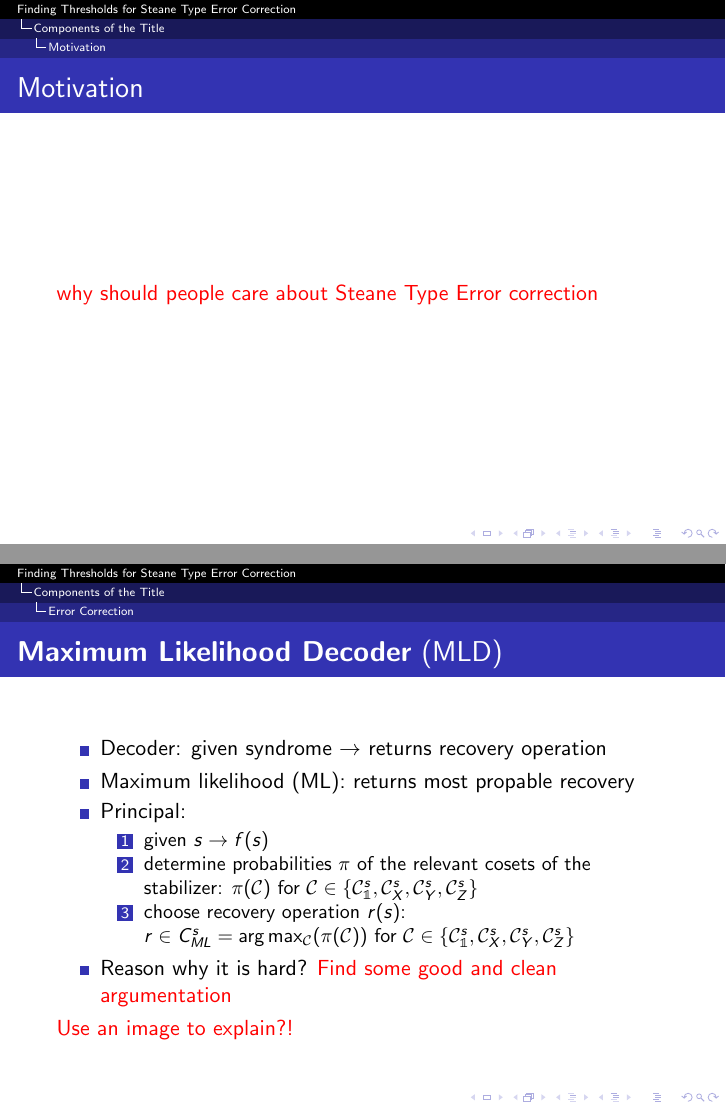
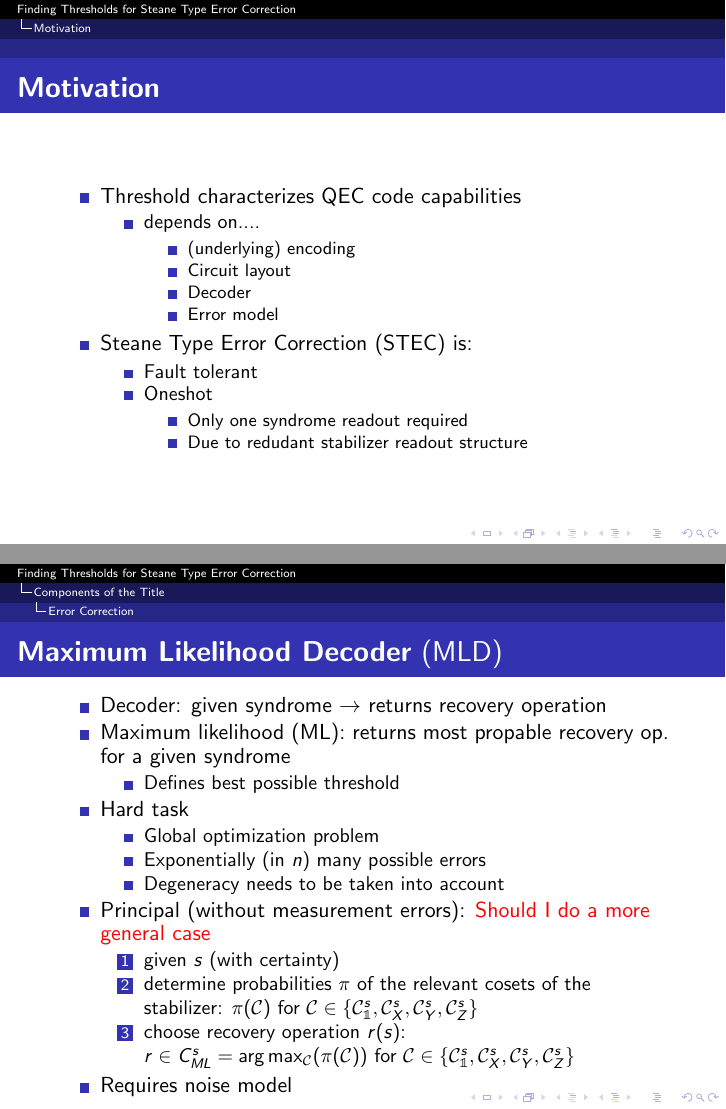
Before and after one commit to leonardlux/MasterArbeit, LaTeX slides (presentation/beamer.tex): pages 3 and 7 of 20, joined at a grey line. Compiled offline with pdfLaTeX.

Commit message:
Motivation

```diff
--- a/presentation/beamer.tex
+++ b/presentation/beamer.tex
@@ -36,14 +36,35 @@
 \tableofcontents
 \end{frame}
 
-\section{Components of the Title}
 
 % Motivation
-\subsection{Motivation}
-\begin{frame}{Motivation}
-    \textcolor{red}{why should people care about Steane Type Error correction}
+\section{Motivation}
+\begin{frame}{\textbf{Motivation}}
+    \begin{itemize}
+        \item Threshold characterizes QEC code capabilities
+        \begin{itemize}
+            \item depends on....
+            \begin{itemize}
+                \item (underlying) encoding
+                \item Circuit layout
+                \item Decoder
+                \item Error model
+            \end{itemize}
+        \end{itemize}
+        \item Steane Type Error Correction (STEC) is:
+        \begin{itemize}
+            \item Fault tolerant
+            \item Oneshot
+            \begin{itemize}
+                \item Only one syndrome readout required
+                \item Due to redudant stabilizer readout structure
+            \end{itemize}
+        \end{itemize}
+
+   \end{itemize}
 \end{frame}
 
+\section{Components of the Title}
 % Error Correction
 \subsection{Error Correction}
 \begin{frame}
@@ -119,18 +140,27 @@
 \begin{frame}{\textbf{Maximum Likelihood Decoder} (MLD)}
     \begin{itemize}
         \item Decoder: given syndrome $\rightarrow$ returns recovery operation
-        \item Maximum likelihood (ML): returns most propable recovery
-        \item Principal:
+        \item Maximum likelihood (ML): returns most propable recovery op. for a given syndrome
+        \begin{itemize}
+            \item Defines best possible threshold
+        \end{itemize}
+        \item Hard task
+        \begin{itemize}
+            \item Global optimization problem
+            \item Exponentially (in $n$) many possible errors
+            \item Degeneracy needs to be taken into account
+        \end{itemize}
+        \item Principal (without measurement errors):
+        \textcolor{red}{Should I do a more general case}
         \begin{enumerate}
-            \item given $s \rightarrow f(s)$
+            \item given $s$ (with certainty)
             \item determine probabilities $\pi$ of the relevant cosets of the stabilizer:
             $ \pi(\mathcal{C}) \text{ for } \mathcal{C} \in \{\mathcal{C}_{\mathbb{1}}^{s} ,\mathcal{C}_{X}^{s}, \mathcal{C}_{Y}^{s} ,\mathcal{C}_{Z}^{s} \} $
             \item choose recovery operation $r(s)$:
             $r \in {C}_{ML}^s = \arg\max_\mathcal{C}(\pi(\mathcal{C})) \text{ for } \mathcal{C} \in \{\mathcal{C}_{\mathbb{1}}^{s} ,\mathcal{C}_{X}^{s}, \mathcal{C}_{Y}^{s} ,\mathcal{C}_{Z}^{s} \} $
         \end{enumerate}
-        \item Reason why it is hard? \textcolor{red}{Find some good and clean argumentation}
+        \item Requires noise model
     \end{itemize}
-    \textcolor{red}{Use an image to explain?!}
 \end{frame}
 
 \subsubsection{Surface Code}
```
Also changed, not shown: presentation/beamer.tex (18 more changed lines).
